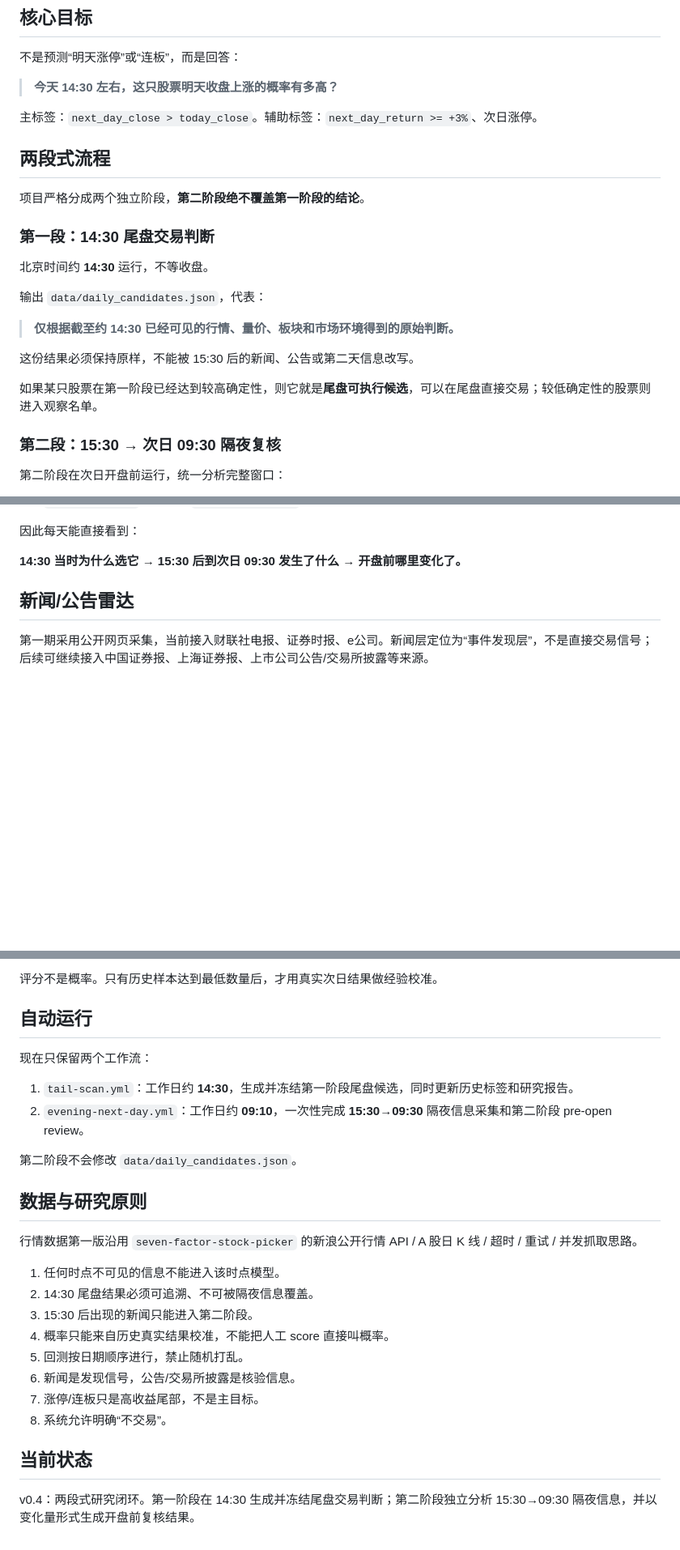
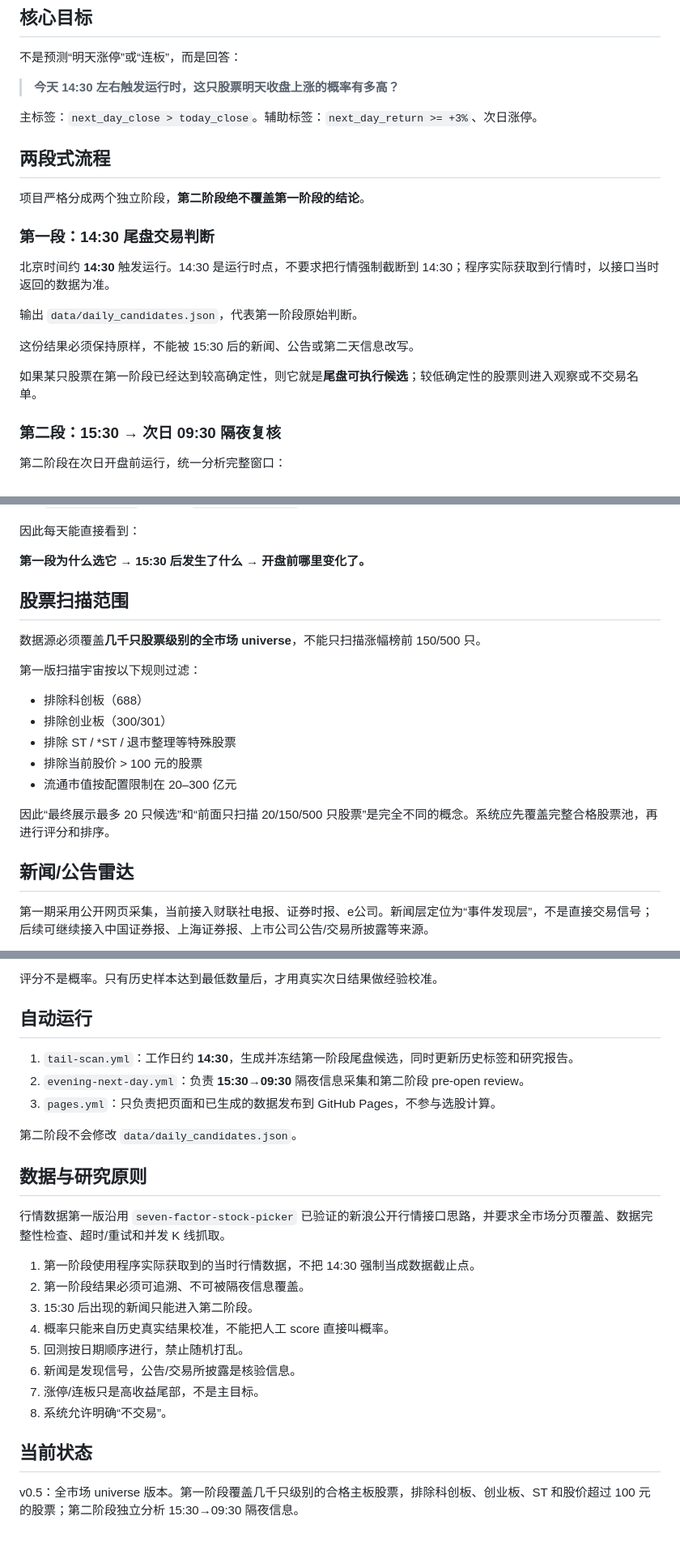
Before and after one commit to ethanjiang1008-lgtm/short-term-up-probability-picker, a Markdown page: README.md, 3 parts joined by grey strips. Shown at 81% size. Drawn GitHub-style; blank space fills up the shorter version.

Commit message:
docs: clarify full universe and price exclusions

```diff
--- a/README.md
+++ b/README.md
@@ -6,7 +6,7 @@
 
 不是预测“明天涨停”或“连板”，而是回答：
 
-> **今天 14:30 左右，这只股票明天收盘上涨的概率有多高？**
+> **今天 14:30 左右触发运行时，这只股票明天收盘上涨的概率有多高？**
 
 主标签：`next_day_close > today_close`。辅助标签：`next_day_return >= +3%`、次日涨停。
 
@@ -16,15 +16,13 @@
 
 ### 第一段：14:30 尾盘交易判断
 
-北京时间约 **14:30** 运行，不等收盘。
+北京时间约 **14:30** 触发运行。14:30 是运行时点，不要求把行情强制截断到 14:30；程序实际获取到行情时，以接口当时返回的数据为准。
 
-输出 `data/daily_candidates.json`，代表：
-
-> **仅根据截至约 14:30 已经可见的行情、量价、板块和市场环境得到的原始判断。**
+输出 `data/daily_candidates.json`，代表第一阶段原始判断。
 
 这份结果必须保持原样，不能被 15:30 后的新闻、公告或第二天信息改写。
 
-如果某只股票在第一阶段已经达到较高确定性，则它就是**尾盘可执行候选**，可以在尾盘直接交易；较低确定性的股票则进入观察名单。
+如果某只股票在第一阶段已经达到较高确定性，则它就是**尾盘可执行候选**；较低确定性的股票则进入观察或不交易名单。
 
 ### 第二段：15:30 → 次日 09:30 隔夜复核
 
@@ -50,7 +48,21 @@
 
 因此每天能直接看到：
 
-**14:30 当时为什么选它 → 15:30 后到次日 09:30 发生了什么 → 开盘前哪里变化了。**
+**第一段为什么选它 → 15:30 后发生了什么 → 开盘前哪里变化了。**
+
+## 股票扫描范围
+
+数据源必须覆盖**几千只股票级别的全市场 universe**，不能只扫描涨幅榜前 150/500 只。
+
+第一版扫描宇宙按以下规则过滤：
+
+- 排除科创板（688）
+- 排除创业板（300/301）
+- 排除 ST / *ST / 退市整理等特殊股票
+- 排除当前股价 > 100 元的股票
+- 流通市值按配置限制在 20–300 亿元
+
+因此“最终展示最多 20 只候选”和“前面只扫描 20/150/500 只股票”是完全不同的概念。系统应先覆盖完整合格股票池，再进行评分和排序。
 
 ## 新闻/公告雷达
 
@@ -74,19 +86,18 @@
 
 ## 自动运行
 
-现在只保留两个工作流：
-
 1. `tail-scan.yml`：工作日约 **14:30**，生成并冻结第一阶段尾盘候选，同时更新历史标签和研究报告。
-2. `evening-next-day.yml`：工作日约 **09:10**，一次性完成 **15:30→09:30** 隔夜信息采集和第二阶段 pre-open review。
+2. `evening-next-day.yml`：负责 **15:30→09:30** 隔夜信息采集和第二阶段 pre-open review。
+3. `pages.yml`：只负责把页面和已生成的数据发布到 GitHub Pages，不参与选股计算。
 
 第二阶段不会修改 `data/daily_candidates.json`。
 
 ## 数据与研究原则
 
-行情数据第一版沿用 `seven-factor-stock-picker` 的新浪公开行情 API / A 股日 K 线 / 超时 / 重试 / 并发抓取思路。
+行情数据第一版沿用 `seven-factor-stock-picker` 已验证的新浪公开行情接口思路，并要求全市场分页覆盖、数据完整性检查、超时/重试和并发 K 线抓取。
 
-1. 任何时点不可见的信息不能进入该时点模型。
-2. 14:30 尾盘结果必须可追溯、不可被隔夜信息覆盖。
+1. 第一阶段使用程序实际获取到的当时行情数据，不把 14:30 强制当成数据截止点。
+2. 第一阶段结果必须可追溯、不可被隔夜信息覆盖。
 3. 15:30 后出现的新闻只能进入第二阶段。
 4. 概率只能来自历史真实结果校准，不能把人工 score 直接叫概率。
 5. 回测按日期顺序进行，禁止随机打乱。
@@ -96,4 +107,4 @@
 
 ## 当前状态
 
-v0.4：两段式研究闭环。第一阶段在 14:30 生成并冻结尾盘交易判断；第二阶段独立分析 15:30→09:30 隔夜信息，并以变化量形式生成开盘前复核结果。
+v0.5：全市场 universe 版本。第一阶段覆盖几千只级别的合格主板股票，排除科创板、创业板、ST 和股价超过 100 元的股票；第二阶段独立分析 15:30→09:30 隔夜信息。
```
